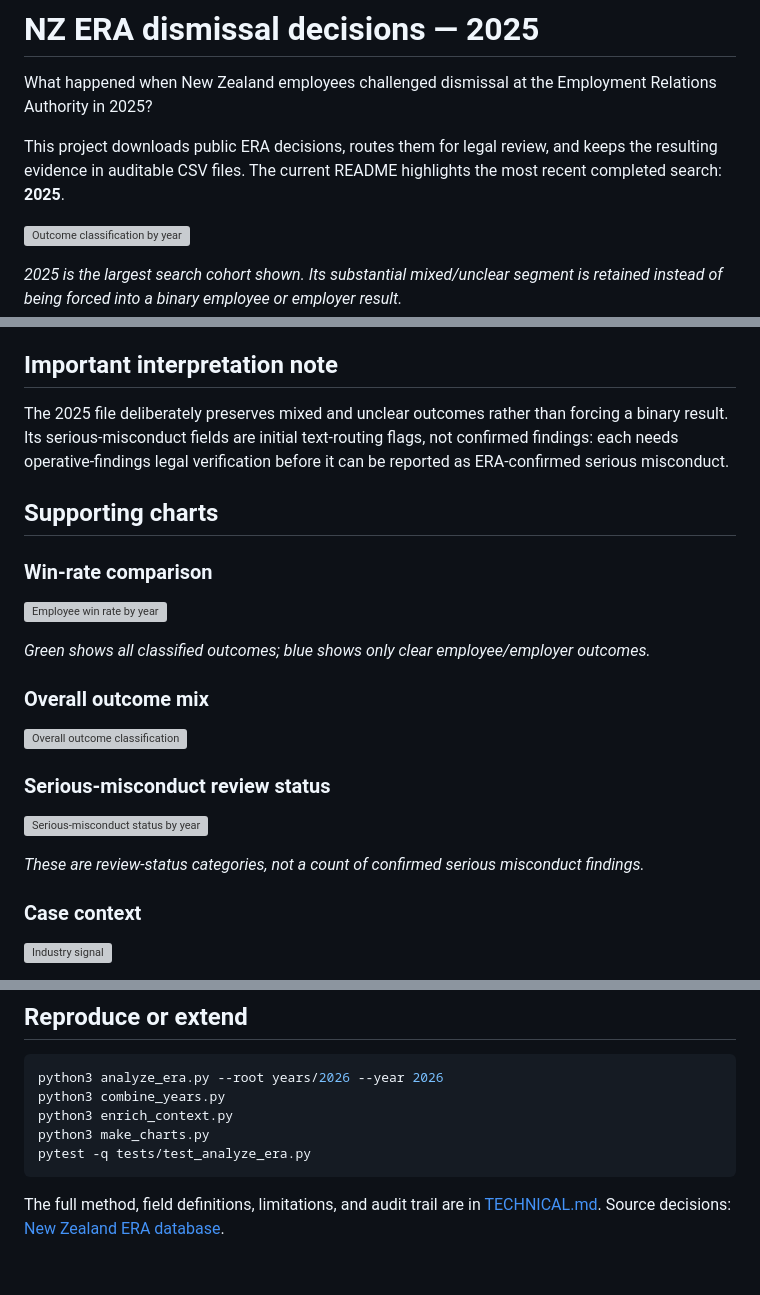
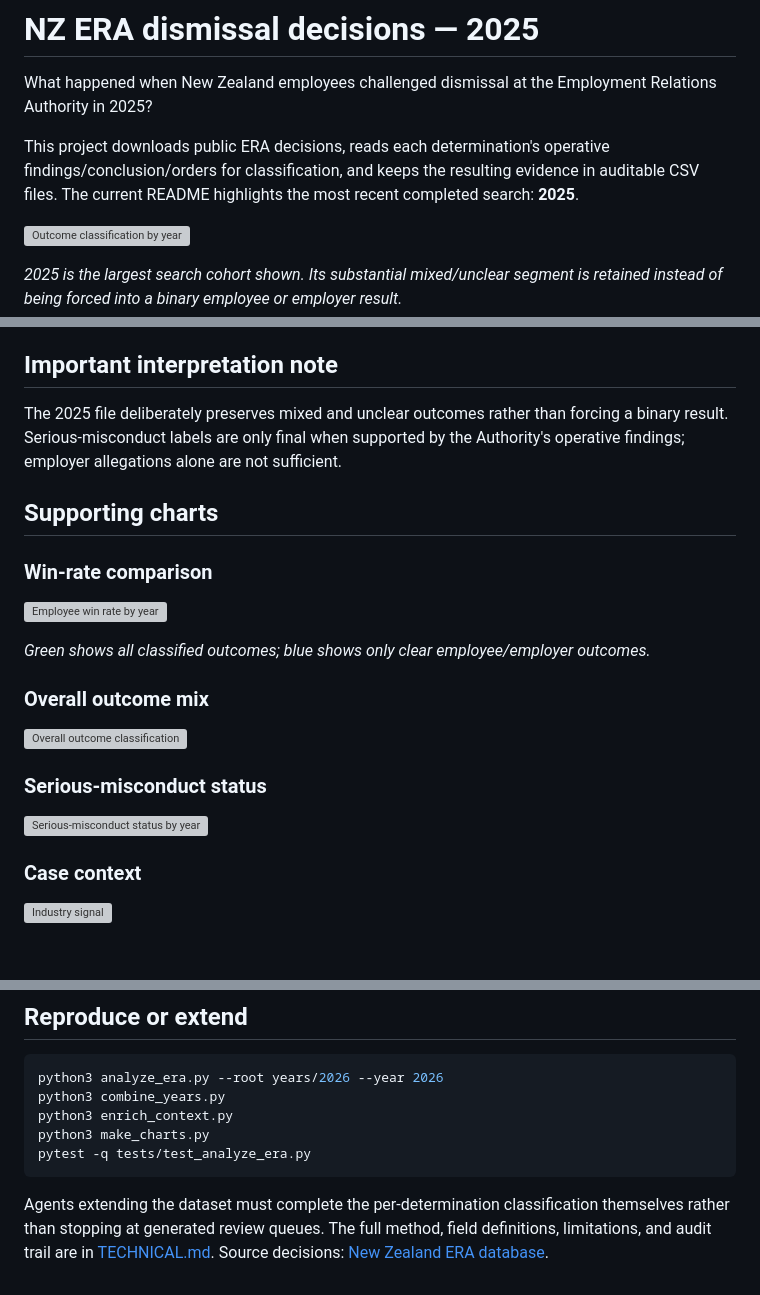
Before and after one commit to brandonp2412/unfortunately, a Markdown page: README.md, 3 parts joined by grey strips. Rendered like a GitHub page; blank space fills up the shorter version; grey boxes are pictures that could not be loaded.

Commit message:
Describe direct agent case review

````diff
--- a/README.md
+++ b/README.md
@@ -3,9 +3,10 @@
 What happened when New Zealand employees challenged dismissal at the Employment
 Relations Authority in 2025?
 
-This project downloads public ERA decisions, routes them for legal review, and
-keeps the resulting evidence in auditable CSV files. The current README
-highlights the most recent completed search: **2025**.
+This project downloads public ERA decisions, reads each determination's operative
+findings/conclusion/orders for classification, and keeps the resulting evidence
+in auditable CSV files. The current README highlights the most recent completed
+search: **2025**.
 
 ![Outcome classification by year](output/charts/outcomes_by_year.png)
 
@@ -36,9 +37,9 @@ Read the full 2025 report: [2025 categorized results](years/2025/output/2025_fin
 ## Important interpretation note
 
 The 2025 file deliberately preserves mixed and unclear outcomes rather than
-forcing a binary result. Its serious-misconduct fields are initial text-routing
-flags, not confirmed findings: each needs operative-findings legal verification
-before it can be reported as ERA-confirmed serious misconduct.
+forcing a binary result. Serious-misconduct labels are only final when supported
+by the Authority's operative findings; employer allegations alone are not
+sufficient.
 
 ## Supporting charts
 
@@ -53,12 +54,9 @@ outcomes.*
 
 ![Overall outcome classification](output/charts/outcome_overall_pie.png)
 
-### Serious-misconduct review status
+### Serious-misconduct status
 
 ![Serious-misconduct status by year](output/charts/serious_status_by_year.png)
-
-*These are review-status categories, not a count of confirmed serious
-misconduct findings.*
 
 ### Case context
 
@@ -86,5 +84,7 @@ python3 make_charts.py
 pytest -q tests/test_analyze_era.py
 ```
 
-The full method, field definitions, limitations, and audit trail are in
-[TECHNICAL.md](TECHNICAL.md). Source decisions: [New Zealand ERA database](https://determinations.era.govt.nz/).
+Agents extending the dataset must complete the per-determination classification
+themselves rather than stopping at generated review queues. The full method,
+field definitions, limitations, and audit trail are in [TECHNICAL.md](TECHNICAL.md).
+Source decisions: [New Zealand ERA database](https://determinations.era.govt.nz/).
````
